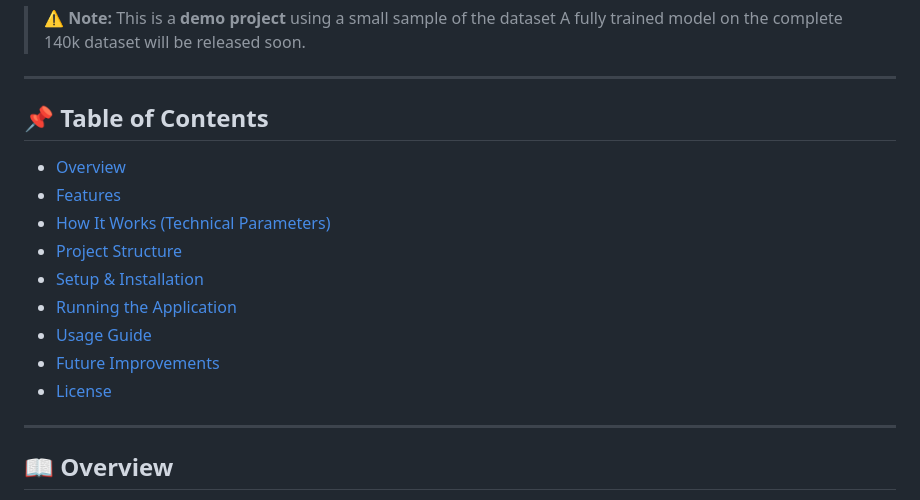
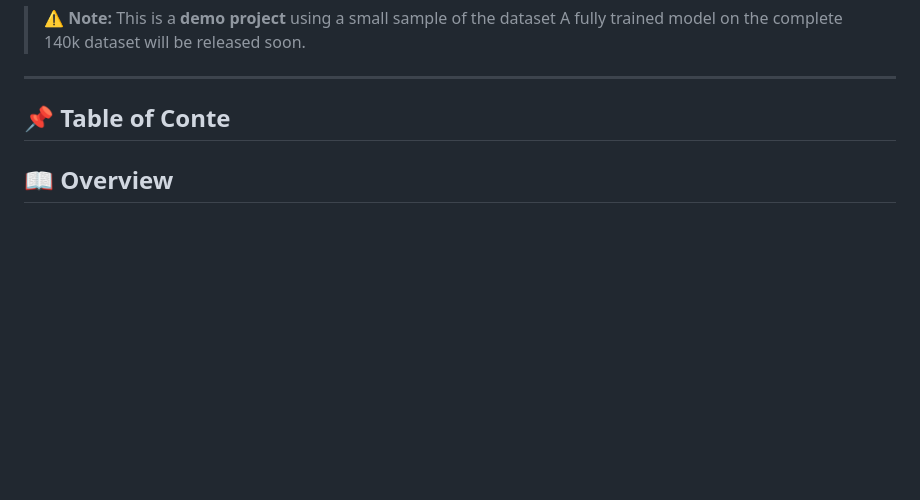
Before and after one commit to Aadrshgurjar/THIRD-EYE, a Markdown page: README.md, the part around the change. Drawn GitHub-style; blank space fills up the shorter version.

Commit message:
Update README to simplify table of contents
Removed detailed table of contents from README.

```diff
--- a/README.md
+++ b/README.md
@@ -8,18 +8,7 @@
 
 ---
 
-## 📌 Table of Contents
-- [Overview](#overview)
-- [Features](#features)
-- [How It Works (Technical Parameters)](#how-it-works-technical-parameters)
-- [Project Structure](#project-structure)
-- [Setup & Installation](#setup--installation)
-- [Running the Application](#running-the-application)
-- [Usage Guide](#usage-guide)
-- [Future Improvements](#future-improvements)
-- [License](#license)
-
----
+## 📌 Table of Conte
 
 ## 📖 Overview
 
```
